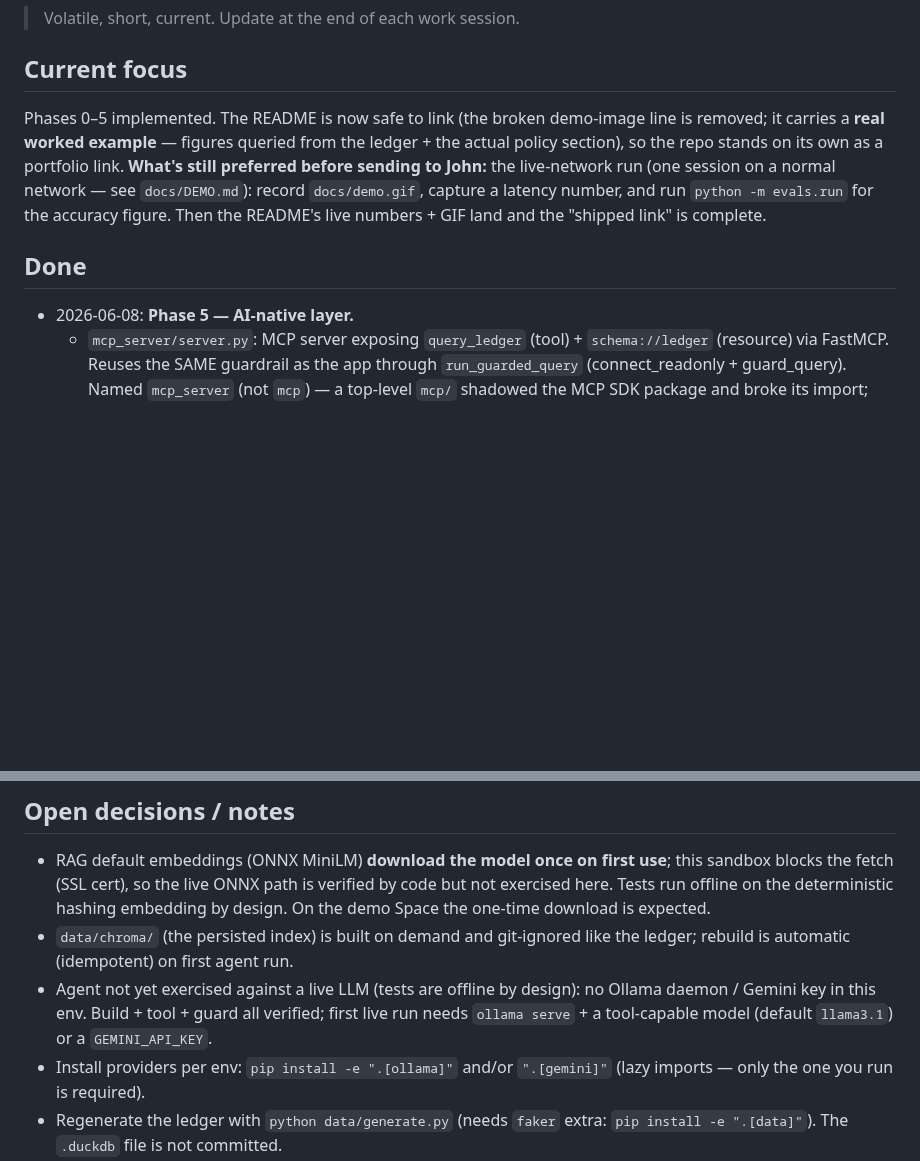
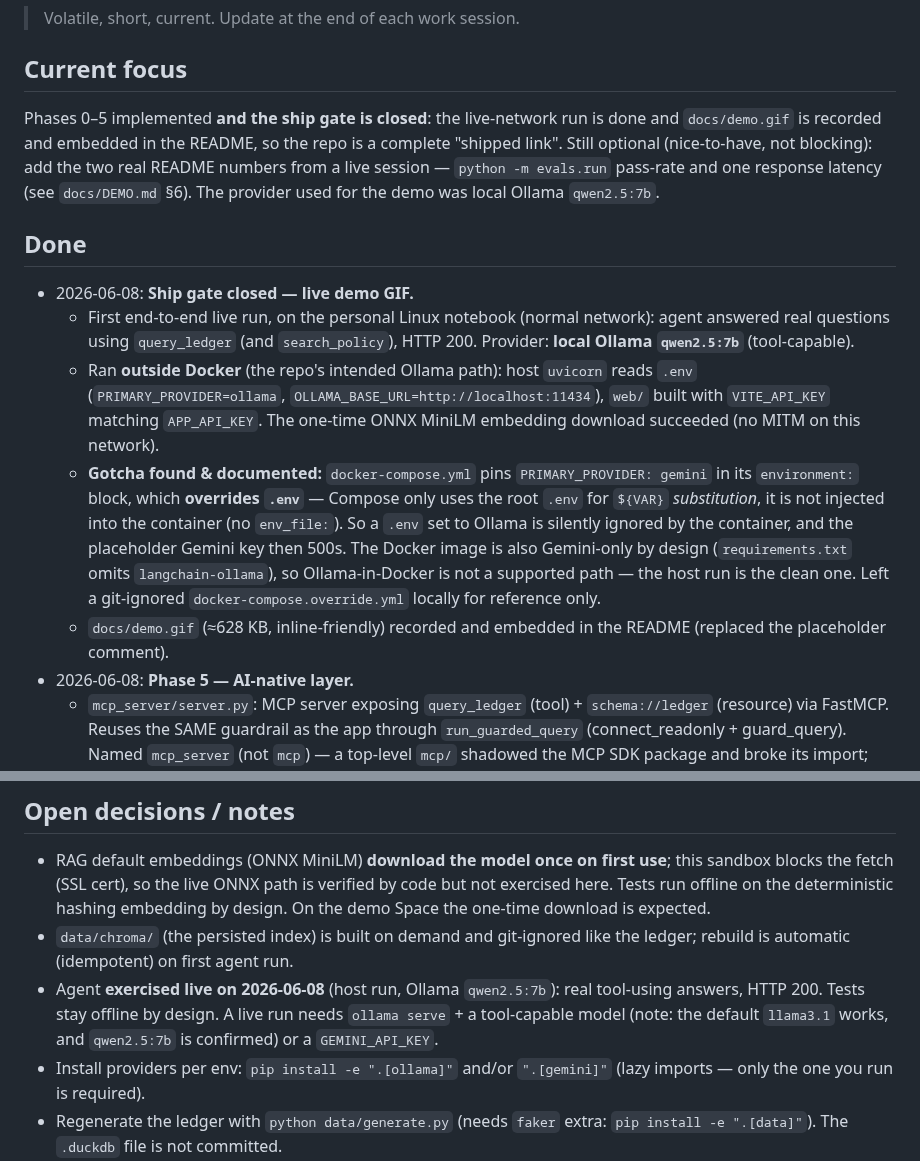
Before and after one commit to JorgeEd13/receivables-agent, a Markdown page: docs/STATE.md, 2 parts joined by grey strips. GitHub-like rendering; blank space fills up the shorter version.

Commit message:
docs: add demo GIF and close the ship gate
- Embed docs/demo.gif in the README (replaces the placeholder comment); the
  caption explains the guarded-SQL + policy-retrieval flow and the tools_used badge.
- STATE: record the first live end-to-end run (host uvicorn, local Ollama
  qwen2.5:7b, real tool-using answers, HTTP 200) and the docker-compose gotcha
  (an `environment:` PRIMARY_PROVIDER pin overrides the root `.env`, which Compose
  only uses for `${VAR}` substitution).
- gitignore the local-only docker-compose.override.yml (the image is Gemini-only,
  so Ollama-in-Docker is not a supported path — kept for reference only).

```diff
--- a/docs/STATE.md
+++ b/docs/STATE.md
@@ -3,15 +3,32 @@
 > Volatile, short, current. Update at the end of each work session.
 
 ## Current focus
-Phases 0–5 implemented. The README is now safe to link (the broken demo-image
-line is removed; it carries a **real worked example** — figures queried from the
-ledger + the actual policy section), so the repo stands on its own as a portfolio
-link. **What's still preferred before sending to John:** the live-network run
-(one session on a normal network — see `docs/DEMO.md`): record `docs/demo.gif`,
-capture a latency number, and run `python -m evals.run` for the accuracy figure.
-Then the README's live numbers + GIF land and the "shipped link" is complete.
+Phases 0–5 implemented **and the ship gate is closed**: the live-network run is
+done and `docs/demo.gif` is recorded and embedded in the README, so the repo is a
+complete "shipped link". Still optional (nice-to-have, not blocking): add the two
+real README numbers from a live session — `python -m evals.run` pass-rate and one
+response latency (see `docs/DEMO.md` §6). The provider used for the demo was local
+Ollama `qwen2.5:7b`.
 
 ## Done
+- 2026-06-08: **Ship gate closed — live demo GIF.**
+  - First end-to-end live run, on the personal Linux notebook (normal network):
+    agent answered real questions using `query_ledger` (and `search_policy`),
+    HTTP 200. Provider: **local Ollama `qwen2.5:7b`** (tool-capable).
+  - Ran **outside Docker** (the repo's intended Ollama path): host `uvicorn`
+    reads `.env` (`PRIMARY_PROVIDER=ollama`, `OLLAMA_BASE_URL=http://localhost:11434`),
+    `web/` built with `VITE_API_KEY` matching `APP_API_KEY`. The one-time ONNX
+    MiniLM embedding download succeeded (no MITM on this network).
+  - **Gotcha found & documented:** `docker-compose.yml` pins `PRIMARY_PROVIDER:
+    gemini` in its `environment:` block, which **overrides `.env`** — Compose only
+    uses the root `.env` for `${VAR}` *substitution*, it is not injected into the
+    container (no `env_file:`). So a `.env` set to Ollama is silently ignored by
+    the container, and the placeholder Gemini key then 500s. The Docker image is
+    also Gemini-only by design (`requirements.txt` omits `langchain-ollama`), so
+    Ollama-in-Docker is not a supported path — the host run is the clean one. Left
+    a git-ignored `docker-compose.override.yml` locally for reference only.
+  - `docs/demo.gif` (≈628 KB, inline-friendly) recorded and embedded in the README
+    (replaced the placeholder comment).
 - 2026-06-08: **Phase 5 — AI-native layer.**
   - `mcp_server/server.py`: MCP server exposing `query_ledger` (tool) +
     `schema://ledger` (resource) via FastMCP. Reuses the SAME guardrail as the
@@ -135,10 +152,10 @@ Then the README's live numbers + GIF land and the "shipped link" is complete.
   embedding by design. On the demo Space the one-time download is expected.
 - `data/chroma/` (the persisted index) is built on demand and git-ignored like
   the ledger; rebuild is automatic (idempotent) on first agent run.
-- Agent not yet exercised against a live LLM (tests are offline by design): no
-  Ollama daemon / Gemini key in this env. Build + tool + guard all verified;
-  first live run needs `ollama serve` + a tool-capable model (default
-  `llama3.1`) or a `GEMINI_API_KEY`.
+- Agent **exercised live on 2026-06-08** (host run, Ollama `qwen2.5:7b`): real
+  tool-using answers, HTTP 200. Tests stay offline by design. A live run needs
+  `ollama serve` + a tool-capable model (note: the default `llama3.1` works, and
+  `qwen2.5:7b` is confirmed) or a `GEMINI_API_KEY`.
 - Install providers per env: `pip install -e ".[ollama]"` and/or `".[gemini]"`
   (lazy imports — only the one you run is required).
 - Regenerate the ledger with `python data/generate.py` (needs `faker` extra:
```
Also changed, not shown: README.md (+7 -2 lines), docs/demo.gif (added), 1 other file.
